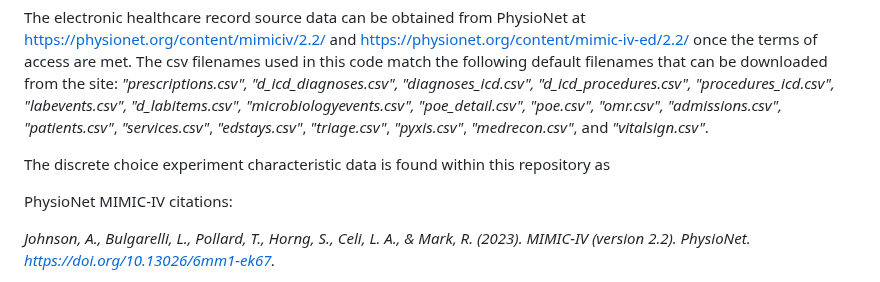
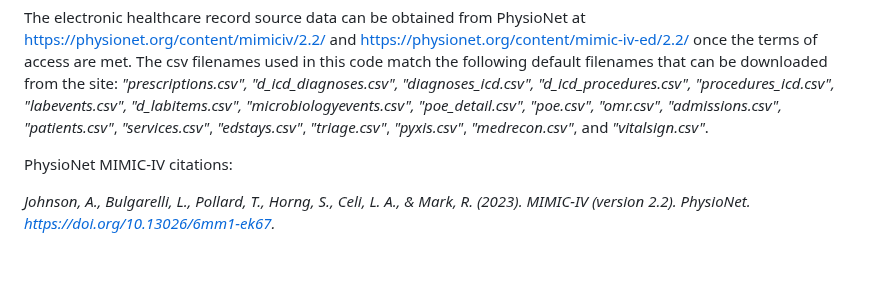
Before and after one commit to amh312/Antimicrobial_utility, a Markdown page: README.md, the part around the change. Drawn GitHub-style; blank space fills up the shorter version.

```diff
--- a/README.md
+++ b/README.md
@@ -5,8 +5,6 @@ If you use this code please cite this repository.
 ***Instructions for use:***
 
 The electronic healthcare record source data can be obtained from PhysioNet at https://physionet.org/content/mimiciv/2.2/ and https://physionet.org/content/mimic-iv-ed/2.2/ once the terms of access are met. The csv filenames used in this code match the following default filenames that can be downloaded from the site: *"prescriptions.csv", "d_icd_diagnoses.csv", "diagnoses_icd.csv", "d_icd_procedures.csv", "procedures_icd.csv", "labevents.csv", "d_labitems.csv", "microbiologyevents.csv", "poe_detail.csv", "poe.csv", "omr.csv", "admissions.csv", "patients.csv"*, *"services.csv"*, *"edstays.csv"*, *"triage.csv"*, *"pyxis.csv"*, *"medrecon.csv"*, and *"vitalsign.csv"*.
-
-The discrete choice experiment characteristic data is found within this repository as
 
 PhysioNet MIMIC-IV citations:
 
```
